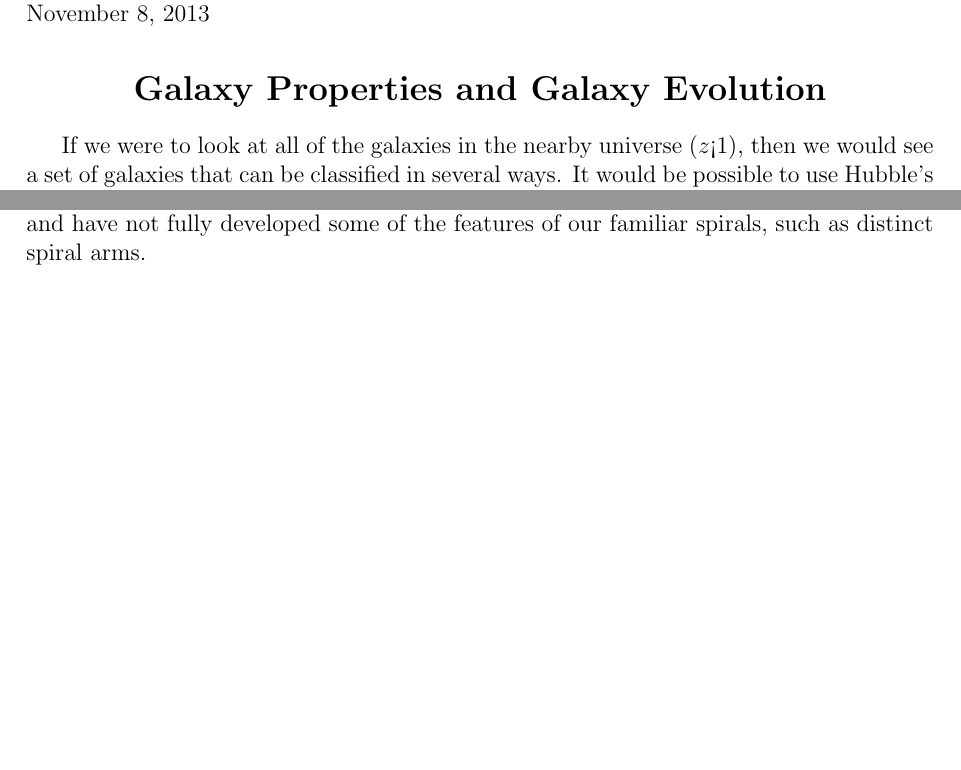
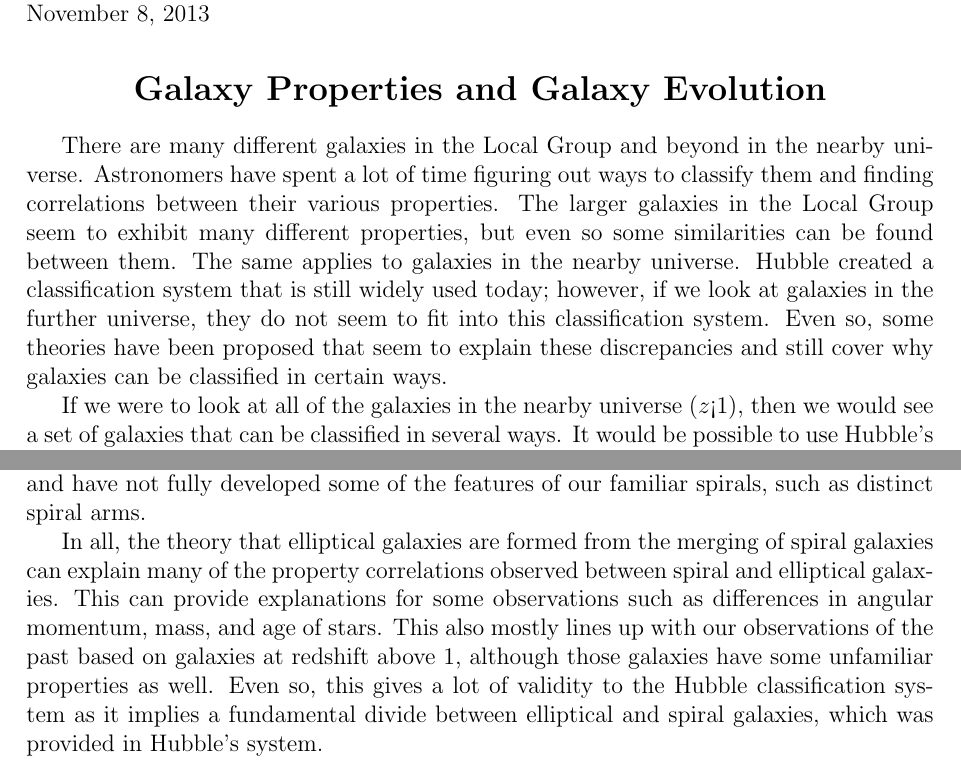
Before and after one commit to katiepru/homework, a LaTeX document (dubdark/paper9.tex): two parts of pages 1 and 2 of 2, joined at a grey line, cut so that both start at the same text, the shorter picture padded with empty space. Compiled offline with pdfLaTeX.

Commit message:
adding intro and conclusion

```diff
--- a/dubdark/paper9.tex
+++ b/dubdark/paper9.tex
@@ -10,6 +10,17 @@ November 8, 2013
 \begin{center}
     \section*{\bf Galaxy Properties and Galaxy Evolution}
 \end{center}
+
+There are many different galaxies in the Local Group and beyond in the nearby
+universe.  Astronomers have spent a lot of time figuring out ways to classify
+them and finding correlations between their various properties.  The larger
+galaxies in the Local Group seem to exhibit many different properties, but even
+so some similarities can be found between them.  The same applies to galaxies in
+the nearby universe.  Hubble created a classification system that is still
+widely used today; however, if we look at galaxies in the further universe, they
+do not seem to fit into this classification system.  Even so, some theories have
+been proposed that seem to explain these discrepancies and still cover why
+galaxies can be classified in certain ways.
 
 If we were to look at all of the galaxies in the nearby universe ($z$<1), then we
 would see a set of galaxies that can be classified in several ways.  It would be
@@ -71,4 +82,14 @@ the galaxies do not look like the spirals we are used to observing.  This may be
 explained by these galaxies being spiral precursors and have not fully developed
 some of the features of our familiar spirals, such as distinct spiral arms.
 
+In all, the theory that elliptical galaxies are formed from the merging of
+spiral galaxies can explain many of the property correlations observed between
+spiral and elliptical galaxies.  This can provide explanations for some
+observations such as differences in angular momentum, mass, and age of stars.
+This also mostly lines up with our observations of the past based on galaxies at
+redshift above 1, although those galaxies have some unfamiliar properties as
+well. Even so, this gives a lot of validity to the Hubble classification system
+as it implies a fundamental divide between elliptical and spiral galaxies, which
+was provided in Hubble's system.
+
 \end{document}
```
